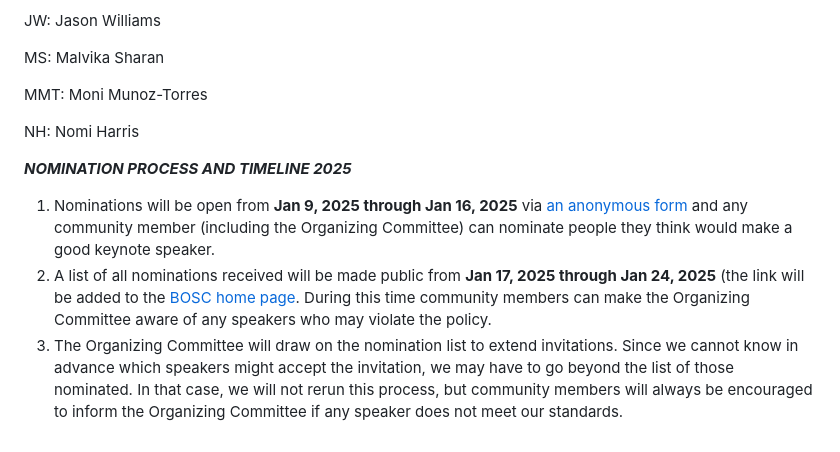
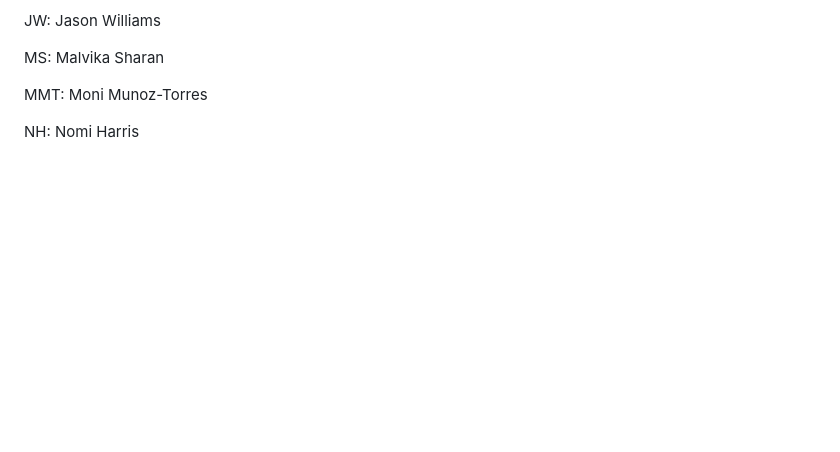
Before and after one commit to OBF/bosc_materials, a Markdown page: invited-speaker-process.md, the part around the change printed below. Rendered like a GitHub page; blank space fills up the shorter version.

Commit message:
update rubric to remove dates and generalize

```diff
--- a/invited-speaker-process.md
+++ b/invited-speaker-process.md
@@ -51,9 +51,3 @@ MS: Malvika Sharan
 MMT: Moni Munoz-Torres
 
 NH: Nomi Harris
-
-***NOMINATION PROCESS AND TIMELINE 2025***
-
-1. Nominations will be open from **Jan 9, 2025 through Jan 16, 2025** via [an anonymous form](https://docs.google.com/forms/d/1zziZ1qQ3pGL-NUYIXrwLh4GXI4dKBMeJ-7EwTEyeuuc/edit) and any community member (including the Organizing Committee) can nominate people they think would make a good keynote speaker.
-2. A list of all nominations received will be made public from **Jan 17, 2025 through Jan 24, 2025** (the link will be added to the [BOSC home page](https://www.open-bio.org/events/bosc-2025/). During this time community members can make the Organizing Committee aware of any speakers who may violate the policy.
-3. The Organizing Committee will draw on the nomination list to extend invitations. Since we cannot know in advance which speakers might accept the invitation, we may have to go beyond the list of those nominated. In that case, we will not rerun this process, but community members will always be encouraged to inform the Organizing Committee if any speaker does not meet our standards.
```
Also changed, not shown: other parts of invited-speaker-process.md (+1 -1 lines).
